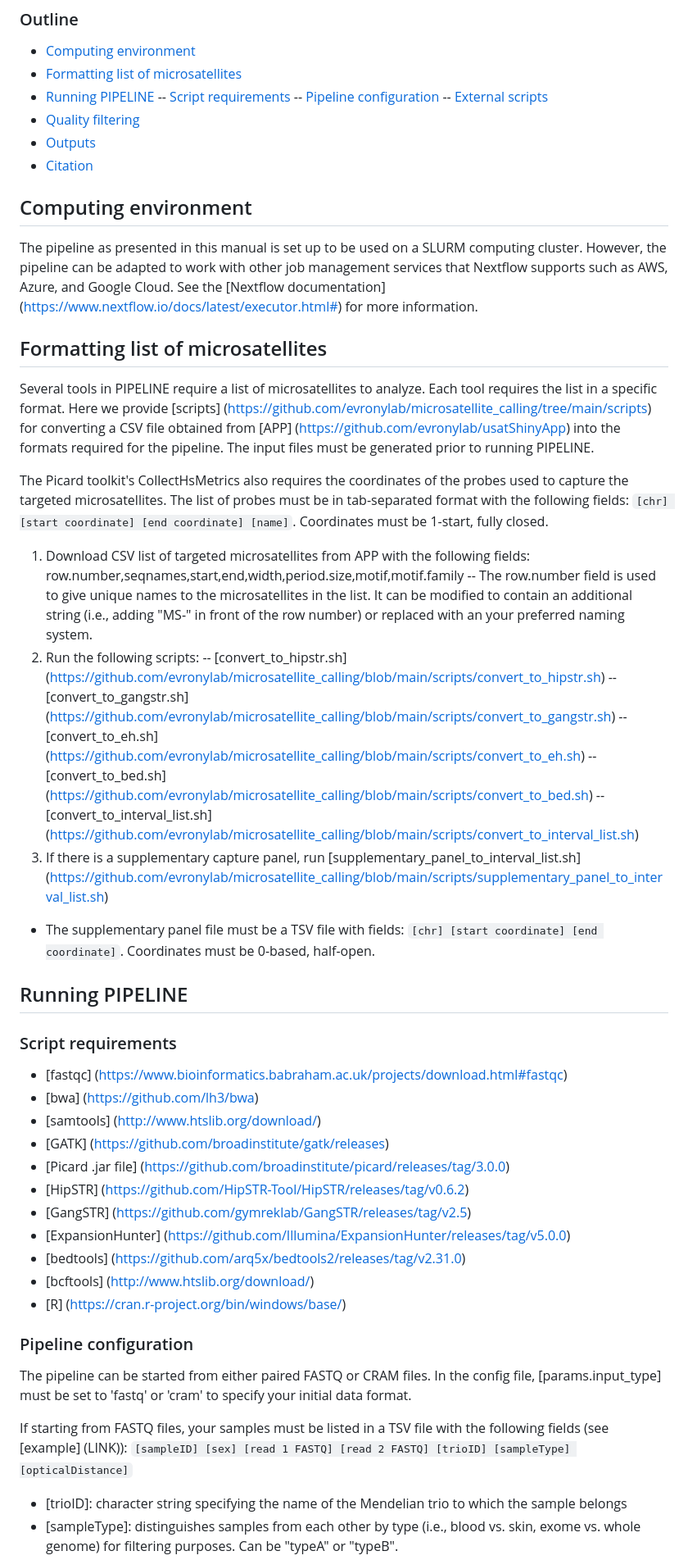
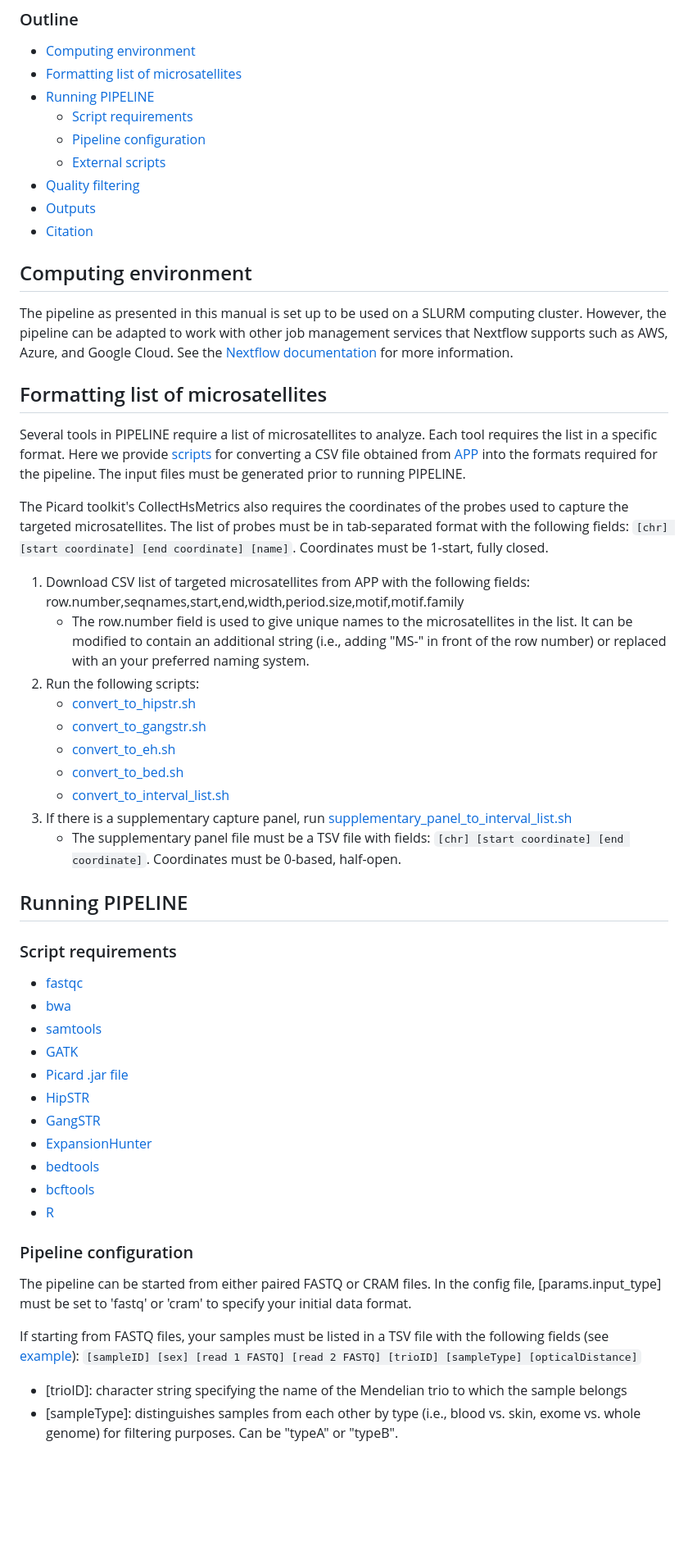
Before and after one commit to evronylab/STREAM, a Markdown page: README.md, the part around one of its changes. Shown at 82% size. GitHub-like rendering; blank space fills up the shorter version.

````diff
--- a/README.md
+++ b/README.md
@@ -8,52 +8,52 @@ The calling pipeline can start from either FASTQ or CRAM files. The pipeline als
 - [Computing environment](#computing-environment)
 - [Formatting list of microsatellites](#formatting-list-of-microsatellites)
 - [Running PIPELINE](#running-pipeline)
- -- [Script requirements](#script-requirements)
- -- [Pipeline configuration](#pipeline-configuration)
- -- [External scripts](#external-scripts)
+  - [Script requirements](#script-requirements)
+  - [Pipeline configuration](#pipeline-configuration)
+  - [External scripts](#external-scripts)
 - [Quality filtering](#quality-filtering)
 - [Outputs](#outputs)
 - [Citation](#citation)
 
 ## Computing environment
-The pipeline as presented in this manual is set up to be used on a SLURM computing cluster. However, the pipeline can be adapted to work with other job management services that Nextflow supports such as AWS, Azure, and Google Cloud. See the [Nextflow documentation] (https://www.nextflow.io/docs/latest/executor.html#) for more information.
+The pipeline as presented in this manual is set up to be used on a SLURM computing cluster. However, the pipeline can be adapted to work with other job management services that Nextflow supports such as AWS, Azure, and Google Cloud. See the [Nextflow documentation](https://www.nextflow.io/docs/latest/executor.html#) for more information.
 
 ## Formatting list of microsatellites
 
-Several tools in PIPELINE require a list of microsatellites to analyze. Each tool requires the list in a specific format. Here we provide [scripts] (https://github.com/evronylab/microsatellite_calling/tree/main/scripts) for converting a CSV file obtained from [APP] (https://github.com/evronylab/usatShinyApp) into the formats required for the pipeline. The input files must be generated prior to running PIPELINE.
+Several tools in PIPELINE require a list of microsatellites to analyze. Each tool requires the list in a specific format. Here we provide [scripts](scripts) for converting a CSV file obtained from [APP](https://github.com/evronylab/usatShinyApp) into the formats required for the pipeline. The input files must be generated prior to running PIPELINE.
 
-The Picard toolkit's CollectHsMetrics also requires the coordinates of the probes used to capture the targeted microsatellites. The list of probes must be in tab-separated format with the following fields: ```[chr] [start coordinate] [end coordinate] [name]```. Coordinates must be 1-start, fully closed.
+The Picard toolkit's CollectHsMetrics also requires the coordinates of the probes used to capture the targeted microsatellites. The list of probes must be in tab-separated format with the following fields: `[chr] [start coordinate] [end coordinate] [name]`. Coordinates must be 1-start, fully closed.
 
 1. Download CSV list of targeted microsatellites from APP with the following fields: row.number,seqnames,start,end,width,period.size,motif,motif.family
-  -- The row.number field is used to give unique names to the microsatellites in the list. It can be modified to contain an additional string (i.e., adding "MS-" in front of the row number) or replaced with an your preferred naming system.
+   - The row.number field is used to give unique names to the microsatellites in the list. It can be modified to contain an additional string (i.e., adding "MS-" in front of the row number) or replaced with an your preferred naming system.
 2. Run the following scripts:
- -- [convert_to_hipstr.sh] (https://github.com/evronylab/microsatellite_calling/blob/main/scripts/convert_to_hipstr.sh)
- -- [convert_to_gangstr.sh] (https://github.com/evronylab/microsatellite_calling/blob/main/scripts/convert_to_gangstr.sh)
- -- [convert_to_eh.sh] (https://github.com/evronylab/microsatellite_calling/blob/main/scripts/convert_to_eh.sh)
- -- [convert_to_bed.sh] (https://github.com/evronylab/microsatellite_calling/blob/main/scripts/convert_to_bed.sh)
- -- [convert_to_interval_list.sh] (https://github.com/evronylab/microsatellite_calling/blob/main/scripts/convert_to_interval_list.sh)
-3. If there is a supplementary capture panel, run [supplementary_panel_to_interval_list.sh] (https://github.com/evronylab/microsatellite_calling/blob/main/scripts/supplementary_panel_to_interval_list.sh)
- - The supplementary panel file must be a TSV file with fields: ```[chr] [start coordinate] [end coordinate]```. Coordinates must be 0-based, half-open.
+   - [convert_to_hipstr.sh](scripts/convert_to_hipstr.sh)
+   - [convert_to_gangstr.sh](scripts/convert_to_gangstr.sh)
+   - [convert_to_eh.sh](scripts/convert_to_eh.sh)
+   - [convert_to_bed.sh](scripts/convert_to_bed.sh)
+   - [convert_to_interval_list.sh](scripts/convert_to_interval_list.sh)
+3. If there is a supplementary capture panel, run [supplementary_panel_to_interval_list.sh](scripts/supplementary_panel_to_interval_list.sh)
+   - The supplementary panel file must be a TSV file with fields: `[chr] [start coordinate] [end coordinate]`. Coordinates must be 0-based, half-open.
 
 ## Running PIPELINE
 
 ### Script requirements
-- [fastqc] (https://www.bioinformatics.babraham.ac.uk/projects/download.html#fastqc)
-- [bwa] (https://github.com/lh3/bwa)
-- [samtools] (http://www.htslib.org/download/)
-- [GATK] (https://github.com/broadinstitute/gatk/releases)
-- [Picard .jar file] (https://github.com/broadinstitute/picard/releases/tag/3.0.0)
-- [HipSTR] (https://github.com/HipSTR-Tool/HipSTR/releases/tag/v0.6.2)
-- [GangSTR] (https://github.com/gymreklab/GangSTR/releases/tag/v2.5)
-- [ExpansionHunter] (https://github.com/Illumina/ExpansionHunter/releases/tag/v5.0.0)
-- [bedtools] (https://github.com/arq5x/bedtools2/releases/tag/v2.31.0)
-- [bcftools] (http://www.htslib.org/download/)
-- [R] (https://cran.r-project.org/bin/windows/base/)
+- [fastqc](https://www.bioinformatics.babraham.ac.uk/projects/download.html#fastqc)
+- [bwa](https://github.com/lh3/bwa)
+- [samtools](http://www.htslib.org/download/)
+- [GATK](https://github.com/broadinstitute/gatk/releases)
+- [Picard .jar file](https://github.com/broadinstitute/picard/releases/tag/3.0.0)
+- [HipSTR](https://github.com/HipSTR-Tool/HipSTR/releases/tag/v0.6.2)
+- [GangSTR](https://github.com/gymreklab/GangSTR/releases/tag/v2.5)
+- [ExpansionHunter](https://github.com/Illumina/ExpansionHunter/releases/tag/v5.0.0)
+- [bedtools](https://github.com/arq5x/bedtools2/releases/tag/v2.31.0)
+- [bcftools](http://www.htslib.org/download/)
+- [R](https://cran.r-project.org/bin/windows/base/)
 
 ### Pipeline configuration
 The pipeline can be started from either paired FASTQ or CRAM files. In the config file, [params.input_type] must be set to 'fastq' or 'cram' to specify your initial data format.
 
-If starting from FASTQ files, your samples must be listed in a TSV file with the following fields (see [example] (LINK)):
+If starting from FASTQ files, your samples must be listed in a TSV file with the following fields (see [example](LINK)):
 ```[sampleID] [sex] [read 1 FASTQ] [read 2 FASTQ] [trioID] [sampleType] [opticalDistance]```
 - [trioID]: character string specifying the name of the Mendelian trio to which the sample belongs
 - [sampleType]: distinguishes samples from each other by type (i.e., blood vs. skin, exome vs. whole genome) for filtering purposes. Can be "typeA" or "typeB".
````
Also changed, not shown: other parts of README.md (+4 -4 lines).
